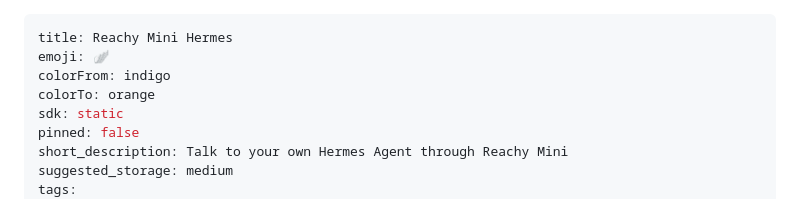
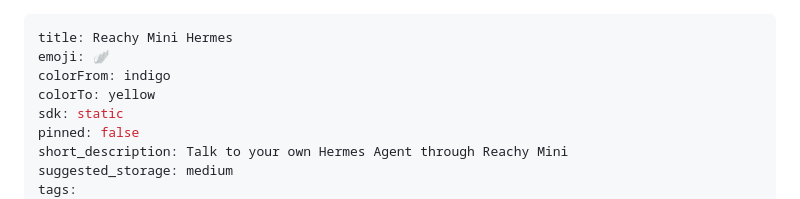
Before and after one commit to Timverhoogt/reachy-mini-hermes, a Markdown page: README.md, the part around the change. GitHub-like rendering.

Commit message:
fix: use valid Hugging Face card color

```diff
--- a/README.md
+++ b/README.md
@@ -2,7 +2,7 @@
 title: Reachy Mini Hermes
 emoji: 🪽
 colorFrom: indigo
-colorTo: orange
+colorTo: yellow
 sdk: static
 pinned: false
 short_description: Talk to your own Hermes Agent through Reachy Mini
```
